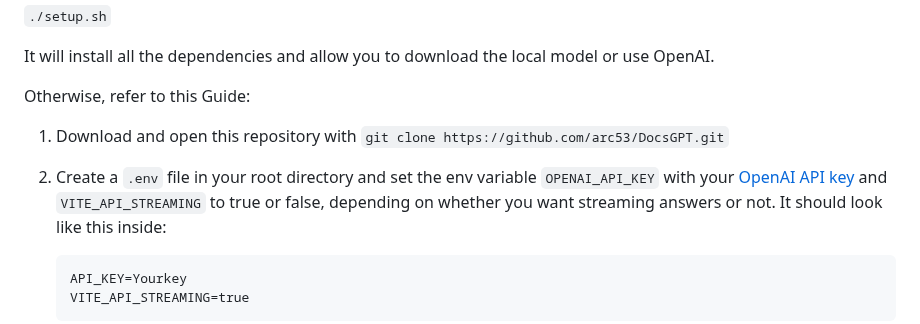
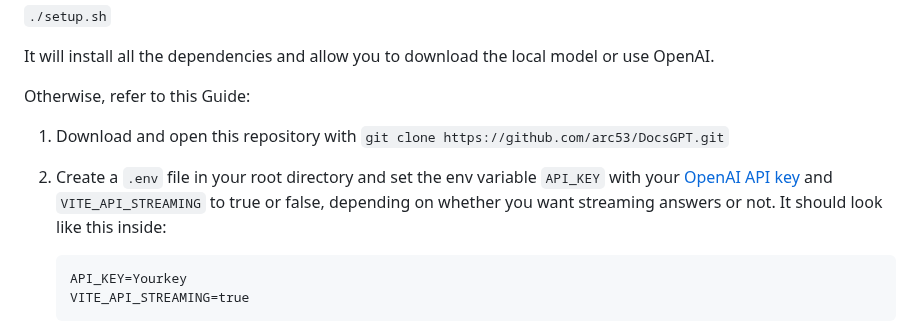
Before and after one commit to Cloude-Labs/DocsGPT, a Markdown page: README.md, the part around the change. Drawn GitHub-style.

Commit message:
docs: Typo in quickstart guide fixed

````diff
--- a/README.md
+++ b/README.md
@@ -87,7 +87,7 @@ It will install all the dependencies and allow you to download the local model o
 Otherwise, refer to this Guide:
 
 1. Download and open this repository with `git clone https://github.com/arc53/DocsGPT.git`
-2. Create a `.env` file in your root directory and set the env variable `OPENAI_API_KEY` with your [OpenAI API key](https://platform.openai.com/account/api-keys) and `VITE_API_STREAMING` to true or false, depending on whether you want streaming answers or not.
+2. Create a `.env` file in your root directory and set the env variable `API_KEY` with your [OpenAI API key](https://platform.openai.com/account/api-keys) and `VITE_API_STREAMING` to true or false, depending on whether you want streaming answers or not.
    It should look like this inside:
 
    ```
````
